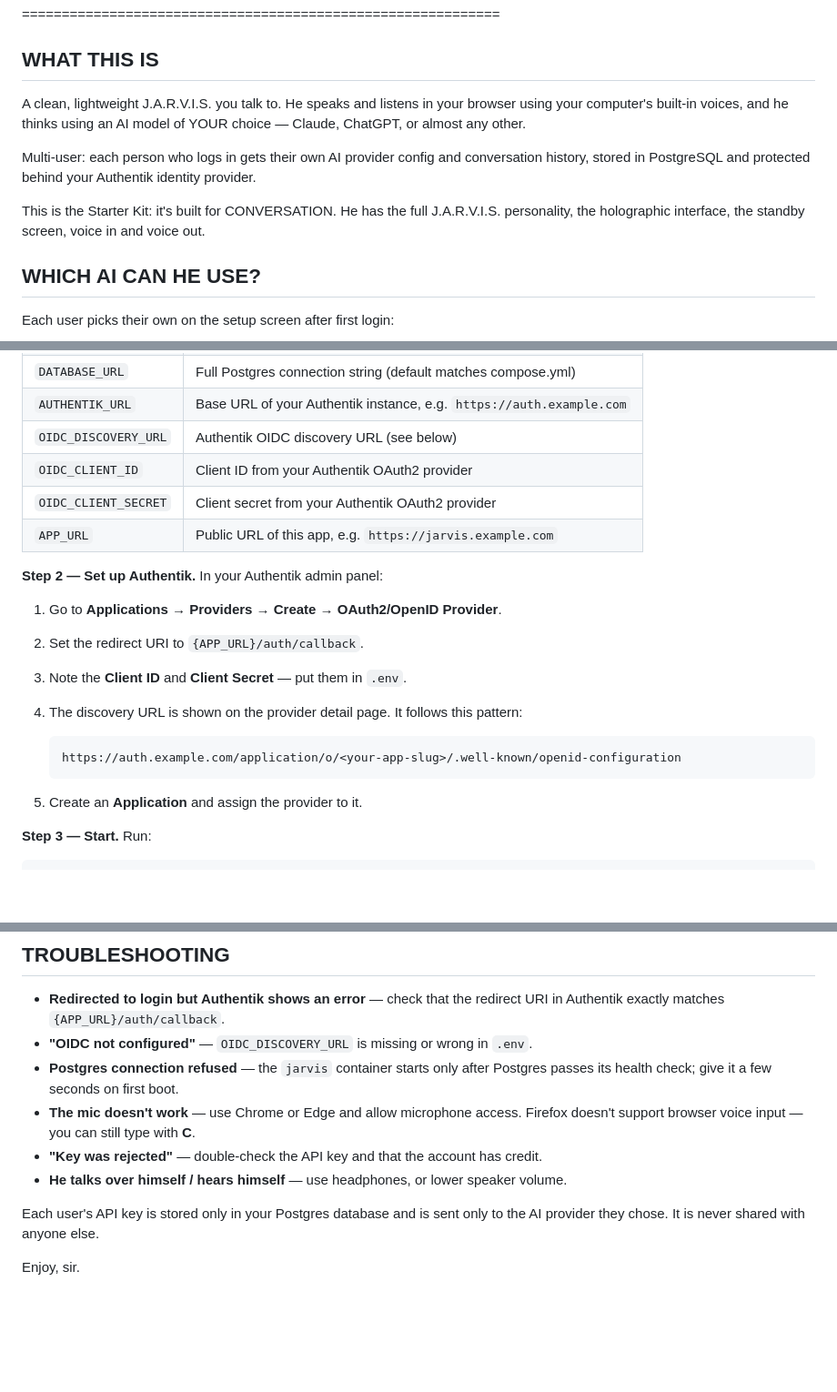
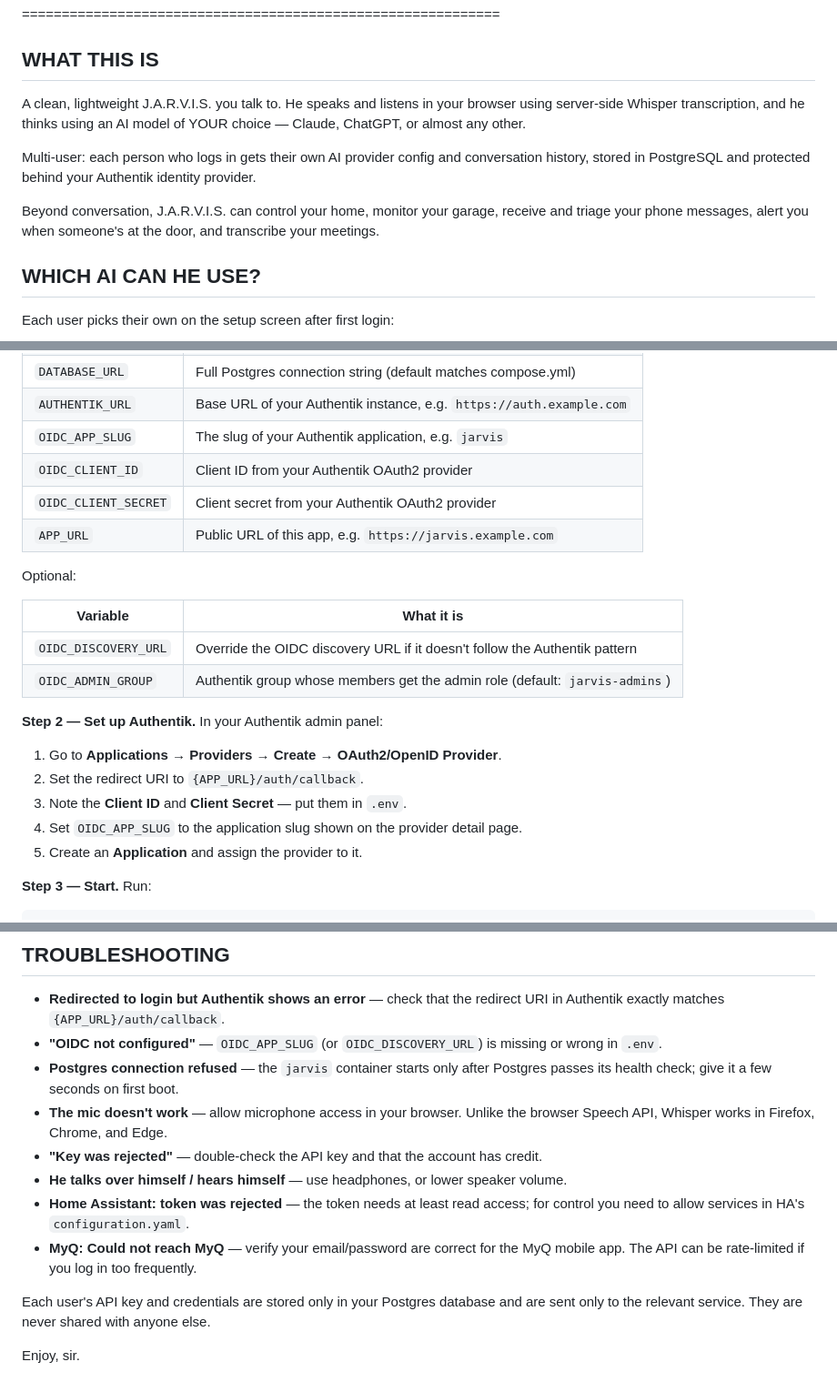
Before and after one commit to gavvahar/Jarvis, a Markdown page: README.md, 3 parts joined by grey strips. Shown at 91% size. Drawn GitHub-style; blank space fills up the shorter version.

````diff
--- a/README.md
+++ b/README.md
@@ -7,16 +7,16 @@ Your own Iron Man-style AI, running on your server
 ## WHAT THIS IS
 
 A clean, lightweight J.A.R.V.I.S. you talk to. He speaks and listens in
-your browser using your computer's built-in voices, and he thinks using an
+your browser using server-side Whisper transcription, and he thinks using an
 AI model of YOUR choice — Claude, ChatGPT, or almost any other.
 
 Multi-user: each person who logs in gets their own AI provider config and
 conversation history, stored in PostgreSQL and protected behind your
 Authentik identity provider.
 
-This is the Starter Kit: it's built for CONVERSATION. He has the full
-J.A.R.V.I.S. personality, the holographic interface, the standby screen,
-voice in and voice out.
+Beyond conversation, J.A.R.V.I.S. can control your home, monitor your
+garage, receive and triage your phone messages, alert you when someone's at
+the door, and transcribe your meetings.
 
 ## WHICH AI CAN HE USE?
 
@@ -50,22 +50,24 @@ The variables you must set:
 | `POSTGRES_PASSWORD`  | Password for the Postgres database                                   |
 | `DATABASE_URL`       | Full Postgres connection string (default matches compose.yml)        |
 | `AUTHENTIK_URL`      | Base URL of your Authentik instance, e.g. `https://auth.example.com` |
-| `OIDC_DISCOVERY_URL` | Authentik OIDC discovery URL (see below)                             |
+| `OIDC_APP_SLUG`      | The slug of your Authentik application, e.g. `jarvis`               |
 | `OIDC_CLIENT_ID`     | Client ID from your Authentik OAuth2 provider                        |
 | `OIDC_CLIENT_SECRET` | Client secret from your Authentik OAuth2 provider                    |
 | `APP_URL`            | Public URL of this app, e.g. `https://jarvis.example.com`            |
+
+Optional:
+
+| Variable             | What it is                                                                 |
+| -------------------- | -------------------------------------------------------------------------- |
+| `OIDC_DISCOVERY_URL` | Override the OIDC discovery URL if it doesn't follow the Authentik pattern |
+| `OIDC_ADMIN_GROUP`   | Authentik group whose members get the admin role (default: `jarvis-admins`) |
 
 **Step 2 — Set up Authentik.** In your Authentik admin panel:
 
 1. Go to **Applications → Providers → Create → OAuth2/OpenID Provider**.
 2. Set the redirect URI to `{APP_URL}/auth/callback`.
 3. Note the **Client ID** and **Client Secret** — put them in `.env`.
-4. The discovery URL is shown on the provider detail page. It follows this pattern:
-
-   ```text
-   https://auth.example.com/application/o/<your-app-slug>/.well-known/openid-configuration
-   ```
-
+4. Set `OIDC_APP_SLUG` to the application slug shown on the provider detail page.
 5. Create an **Application** and assign the provider to it.
 
 **Step 3 — Start.** Run:
@@ -119,15 +199,20 @@ Note: you'll still need a running Postgres and `.env` set up.
 
 - **Redirected to login but Authentik shows an error** — check that the redirect
   URI in Authentik exactly matches `{APP_URL}/auth/callback`.
-- **"OIDC not configured"** — `OIDC_DISCOVERY_URL` is missing or wrong in `.env`.
+- **"OIDC not configured"** — `OIDC_APP_SLUG` (or `OIDC_DISCOVERY_URL`) is
+  missing or wrong in `.env`.
 - **Postgres connection refused** — the `jarvis` container starts only after
   Postgres passes its health check; give it a few seconds on first boot.
-- **The mic doesn't work** — use Chrome or Edge and allow microphone access.
-  Firefox doesn't support browser voice input — you can still type with **C**.
+- **The mic doesn't work** — allow microphone access in your browser. Unlike
+  the browser Speech API, Whisper works in Firefox, Chrome, and Edge.
 - **"Key was rejected"** — double-check the API key and that the account has credit.
 - **He talks over himself / hears himself** — use headphones, or lower speaker volume.
+- **Home Assistant: token was rejected** — the token needs at least read access;
+  for control you need to allow services in HA's `configuration.yaml`.
+- **MyQ: Could not reach MyQ** — verify your email/password are correct for the
+  MyQ mobile app. The API can be rate-limited if you log in too frequently.
 
-Each user's API key is stored only in your Postgres database and is sent only
-to the AI provider they chose. It is never shared with anyone else.
+Each user's API key and credentials are stored only in your Postgres database
+and are sent only to the relevant service. They are never shared with anyone else.
 
 Enjoy, sir.
````
Also changed, not shown: other parts of README.md (+78 -0 lines).
